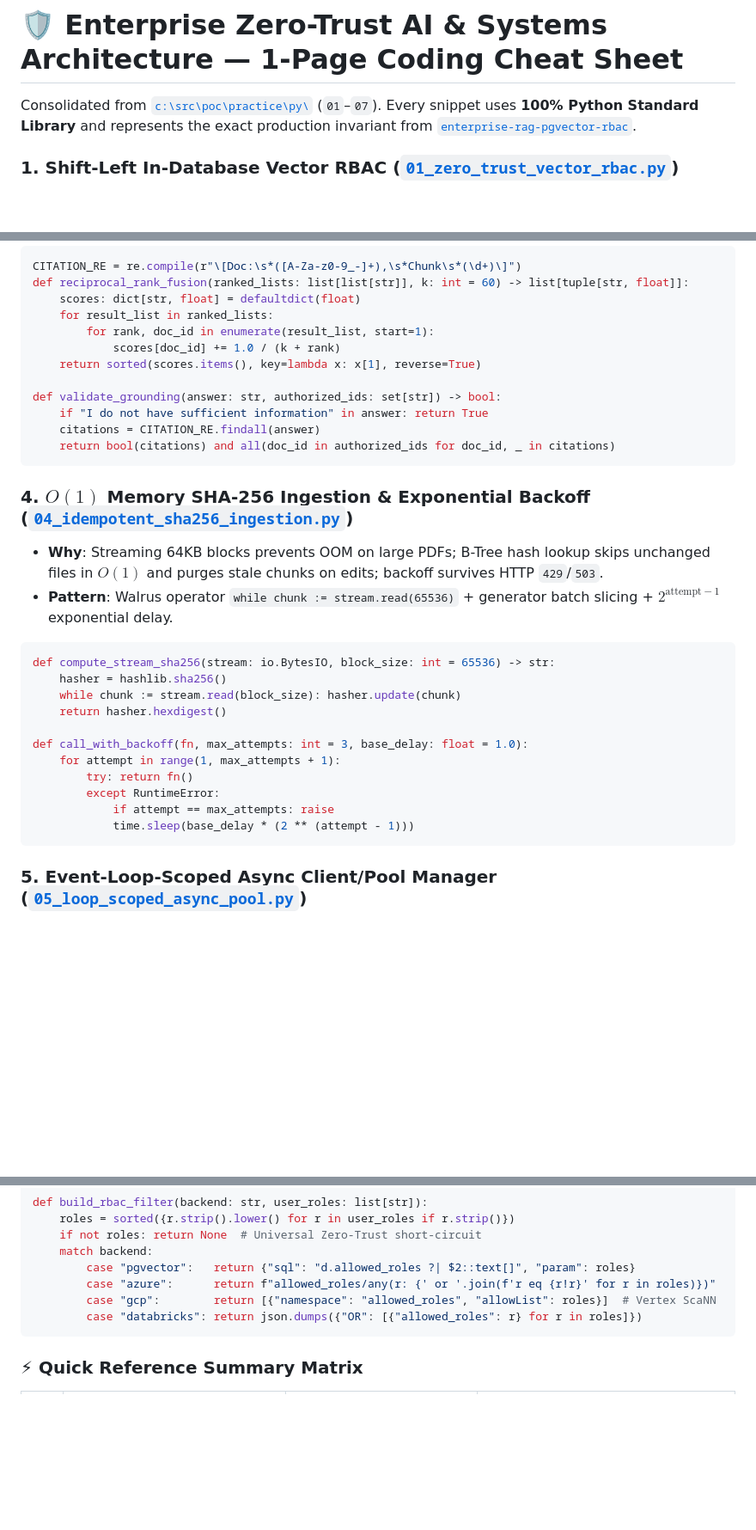
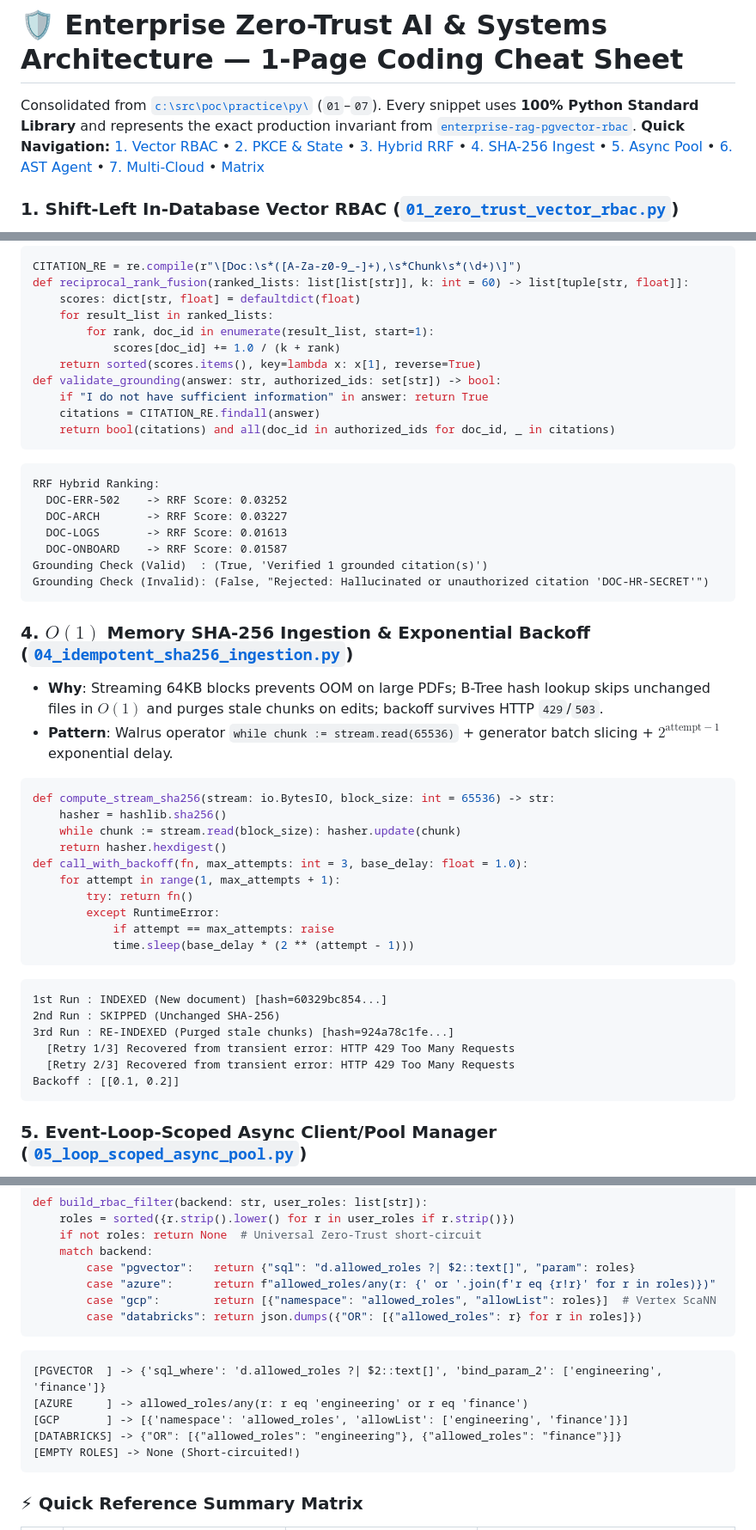
Before and after one commit to Kenono2000/poc, a Markdown page: README.md, 3 parts joined by grey strips. Shown at 86% size. Rendered like a GitHub page; blank space fills up the shorter version.

Commit message:
docs: add output and navigation examples to architecture cheat sheet README

````diff
--- a/README.md
+++ b/README.md
@@ -1,5 +1,6 @@
 # 🛡️ Enterprise Zero-Trust AI & Systems Architecture — 1-Page Coding Cheat Sheet
 Consolidated from [`c:\src\poc\practice\py\`](file:///c:/src/poc/practice/py/) (`01`–`07`). Every snippet uses **100% Python Standard Library** and represents the exact production invariant from [`enterprise-rag-pgvector-rbac`](file:///c:/src/enterprise-rag-pgvector-rbac/README.md).
+**Quick Navigation:** [1. Vector RBAC](#1-shift-left-in-database-vector-rbac-01_zero_trust_vector_rbacpy) • [2. PKCE & State](#2-stateless-oauth-20-pkce--hmac-signed-state-02_stateless_pkce_sessionpy) • [3. Hybrid RRF](#3-hybrid-search-rrf-k60--citation-guardrail-03_hybrid_rrf_and_groundingpy) • [4. SHA-256 Ingest](#4-o1-memory-sha-256-ingestion--exponential-backoff-04_idempotent_sha256_ingestionpy) • [5. Async Pool](#5-event-loop-scoped-async-clientpool-manager-05_loop_scoped_async_poolpy) • [6. AST Agent](#6-self-healing-sdlc-agent--pre-execution-ast-gate-06_sdlc_agent_ast_guardrailspy) • [7. Multi-Cloud](#7-quad-mode-multi-cloud-zero-trust-rbac-router-07_multicloud_rbac_routerpy) • [Matrix](#-quick-reference-summary-matrix)
 
 ### 1. Shift-Left In-Database Vector RBAC ([`01_zero_trust_vector_rbac.py`](file:///c:/src/poc/practice/py/01_zero_trust_vector_rbac.py))
 * **Why**: Post-filtering after Top-$K$ vector search causes **Recall Starvation** (drops restricted Top-$K$ hits, returning `0` results) and loads unauthorized data into RAM.
@@ -46,11 +55,19 @@ def reciprocal_rank_fusion(ranked_lists: list[list[str]], k: int = 60) -> list[t
         for rank, doc_id in enumerate(result_list, start=1):
             scores[doc_id] += 1.0 / (k + rank)
     return sorted(scores.items(), key=lambda x: x[1], reverse=True)
-
 def validate_grounding(answer: str, authorized_ids: set[str]) -> bool:
     if "I do not have sufficient information" in answer: return True
     citations = CITATION_RE.findall(answer)
     return bool(citations) and all(doc_id in authorized_ids for doc_id, _ in citations)
+```
+```text
+RRF Hybrid Ranking:
+  DOC-ERR-502    -> RRF Score: 0.03252
+  DOC-ARCH       -> RRF Score: 0.03227
+  DOC-LOGS       -> RRF Score: 0.01613
+  DOC-ONBOARD    -> RRF Score: 0.01587
+Grounding Check (Valid)  : (True, 'Verified 1 grounded citation(s)')
+Grounding Check (Invalid): (False, "Rejected: Hallucinated or unauthorized citation 'DOC-HR-SECRET'")
 ```
 
 ### 4. $O(1)$ Memory SHA-256 Ingestion & Exponential Backoff ([`04_idempotent_sha256_ingestion.py`](file:///c:/src/poc/practice/py/04_idempotent_sha256_ingestion.py))
@@ -61,13 +78,20 @@ def compute_stream_sha256(stream: io.BytesIO, block_size: int = 65536) -> str:
     hasher = hashlib.sha256()
     while chunk := stream.read(block_size): hasher.update(chunk)
     return hasher.hexdigest()
-
 def call_with_backoff(fn, max_attempts: int = 3, base_delay: float = 1.0):
     for attempt in range(1, max_attempts + 1):
         try: return fn()
         except RuntimeError:
             if attempt == max_attempts: raise
             time.sleep(base_delay * (2 ** (attempt - 1)))
+```
+```text
+1st Run : INDEXED (New document) [hash=60329bc854...]
+2nd Run : SKIPPED (Unchanged SHA-256)
+3rd Run : RE-INDEXED (Purged stale chunks) [hash=924a78c1fe...]
+  [Retry 1/3] Recovered from transient error: HTTP 429 Too Many Requests
+  [Retry 2/3] Recovered from transient error: HTTP 429 Too Many Requests
+Backoff : [[0.1, 0.2]]
 ```
 
 ### 5. Event-Loop-Scoped Async Client/Pool Manager ([`05_loop_scoped_async_pool.py`](file:///c:/src/poc/practice/py/05_loop_scoped_async_pool.py))
@@ -110,6 +147,13 @@ def build_rbac_filter(backend: str, user_roles: list[str]):
         case "gcp":        return [{"namespace": "allowed_roles", "allowList": roles}]  # Vertex ScaNN
         case "databricks": return json.dumps({"OR": [{"allowed_roles": r} for r in roles]})
 ```
+```text
+[PGVECTOR  ] -> {'sql_where': 'd.allowed_roles ?| $2::text[]', 'bind_param_2': ['engineering', 'finance']}
+[AZURE     ] -> allowed_roles/any(r: r eq 'engineering' or r eq 'finance')
+[GCP       ] -> [{'namespace': 'allowed_roles', 'allowList': ['engineering', 'finance']}]
+[DATABRICKS] -> {"OR": [{"allowed_roles": "engineering"}, {"allowed_roles": "finance"}]}
+[EMPTY ROLES] -> None (Short-circuited!)
+```
 
 ### ⚡ Quick Reference Summary Matrix
 | # | Core Problem | Engineering Solution | Key Python Stdlib / SQL Primitive |
````
Also changed, not shown: other parts of README.md (+24 -3 lines).
